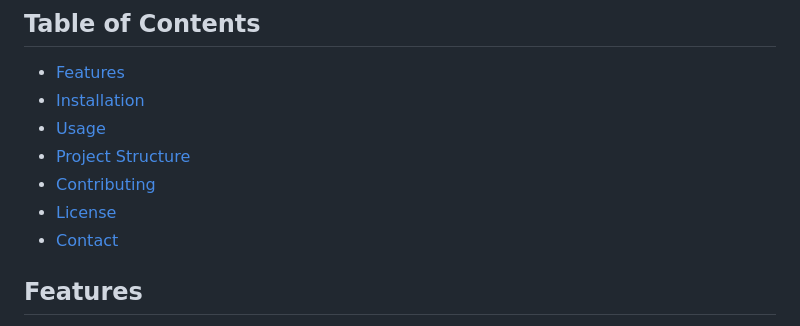
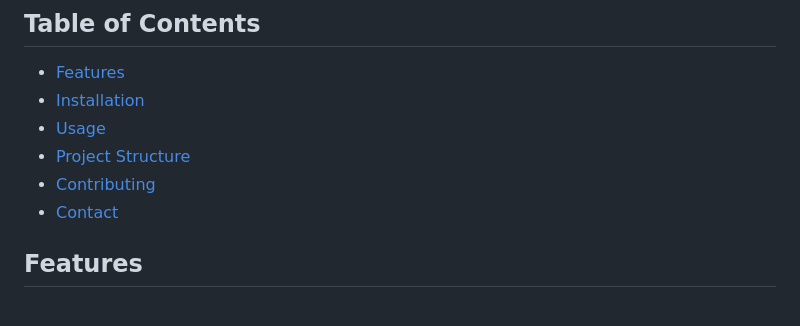
Before and after one commit to shiftuxofficial/Sylvia, a Markdown page: README.md, the part around the change. Rendered like a GitHub page.

Commit message:
Definition Update v3

```diff
--- a/README.md
+++ b/README.md
@@ -9,7 +9,6 @@ Welcome to the Sylvia, A Number System Converter project! This tool converts num
 - [Usage](#usage)
 - [Project Structure](#project-structure)
 - [Contributing](#contributing)
-- [License](#license)
 - [Contact](#contact)
 
 ## Features
```
